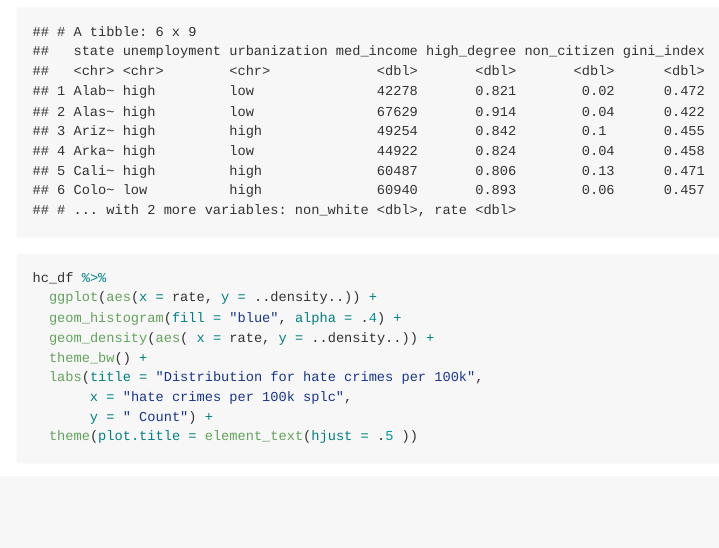
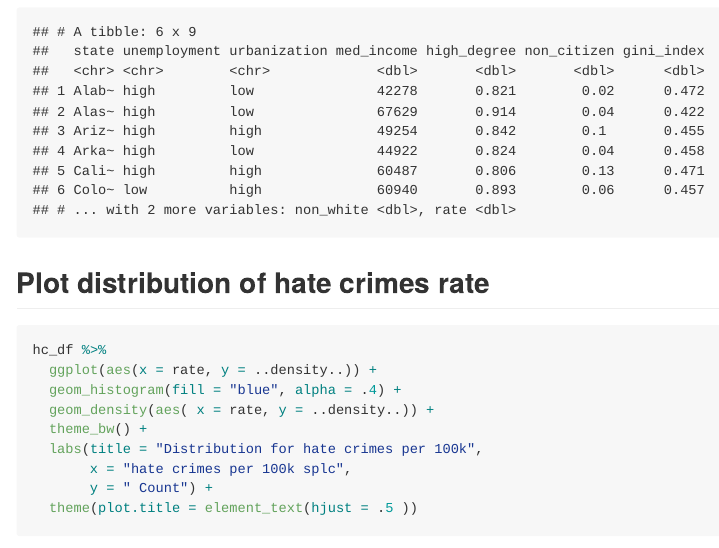
Before and after one commit to sgpsu98/BM_Final_Project, an R Markdown document (P8130_Final_Project.Rmd): the page in a window 1100 px wide, from 1690 px down. The pictures show the output file P8130_Final_Project.md that the author committed with the source, drawn offline in the style of GitHub.

````diff
--- a/P8130_Final_Project.Rmd
+++ b/P8130_Final_Project.Rmd
@@ -73,6 +73,7 @@
 head(hc_df)
 ```
 
+## Plot distribution of hate crimes rate
 
 ```{r plot distribution of rate}
 hc_df %>%
````
Also changed, not shown: P8130_Final_Project.md.
